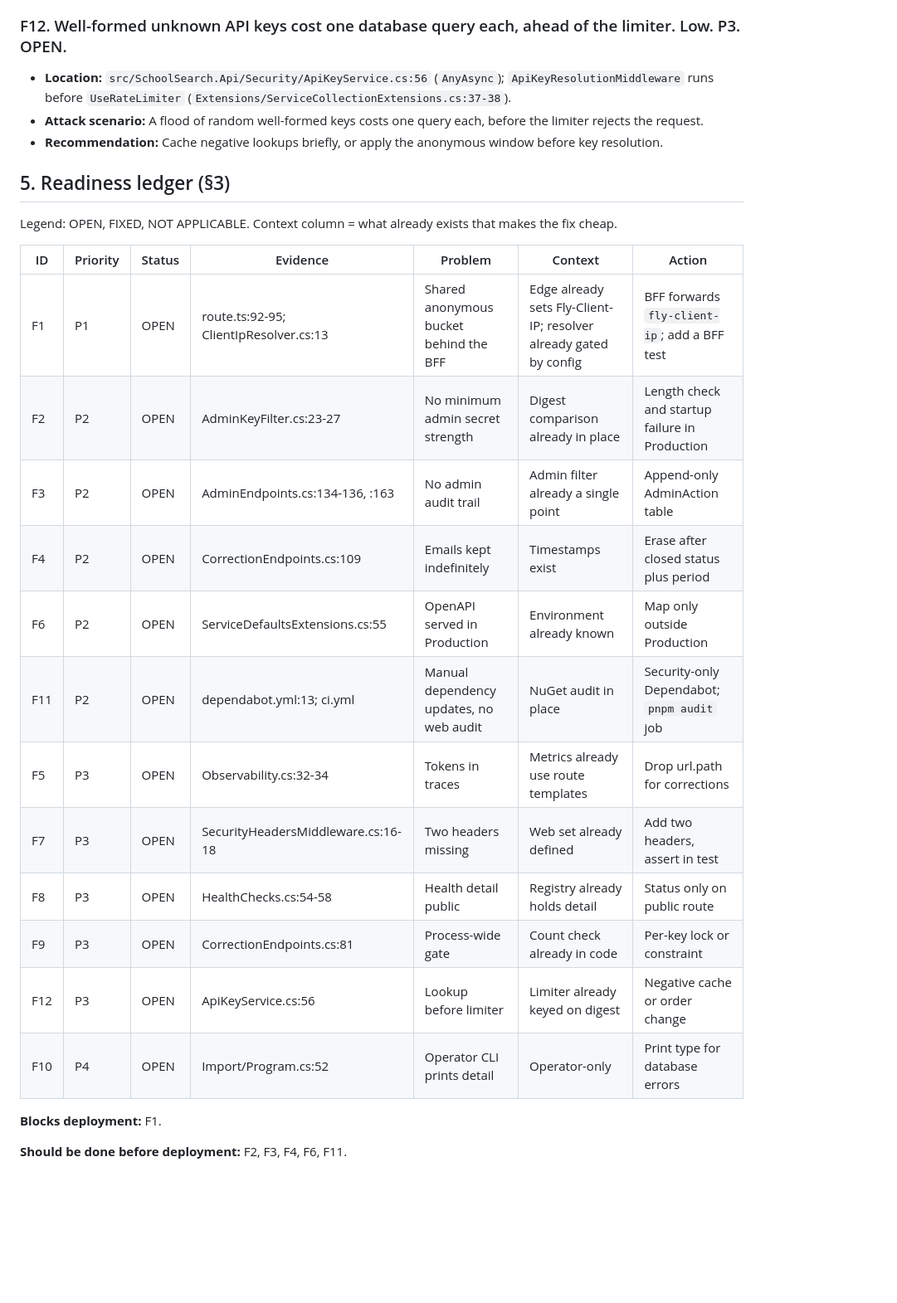
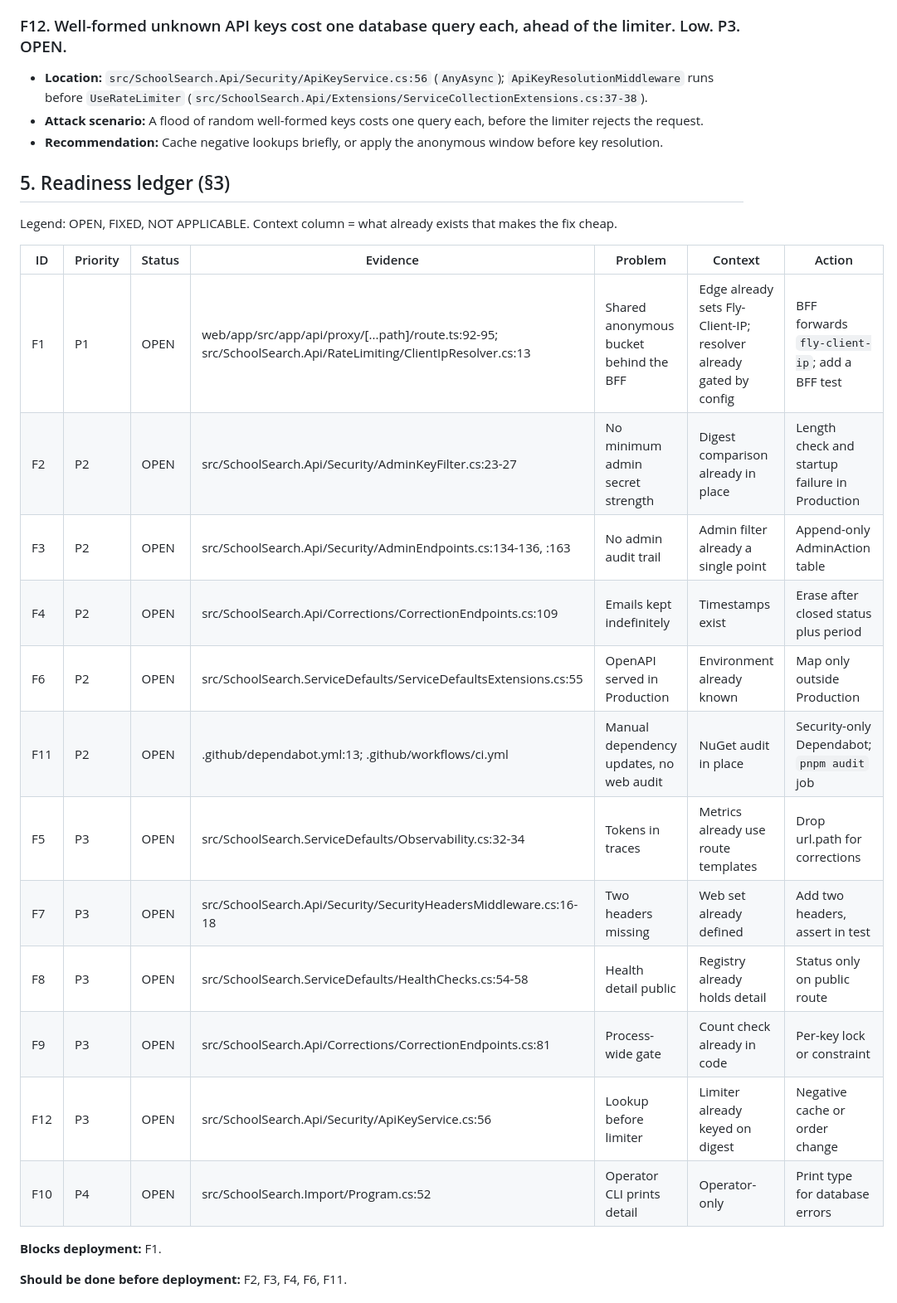
Before and after one commit to konradcinkusz/school-search, a Markdown page: docs/security/SECURITY-REVIEW-PHASE-C.md, the part around one of its changes. Shown at 83% size. GitHub-like rendering; blank space fills up the shorter version.

```diff
--- a/docs/security/SECURITY-REVIEW-PHASE-C.md
+++ b/docs/security/SECURITY-REVIEW-PHASE-C.md
@@ -325,7 +325,7 @@ Format per SECURITY-REVIEW §2. Severity and priority per §3.
 
 ### F12. Well-formed unknown API keys cost one database query each, ahead of the limiter. Low. P3. OPEN.
 
-- **Location:** `src/SchoolSearch.Api/Security/ApiKeyService.cs:56` (`AnyAsync`); `ApiKeyResolutionMiddleware` runs before `UseRateLimiter` (`Extensions/ServiceCollectionExtensions.cs:37-38`).
+- **Location:** `src/SchoolSearch.Api/Security/ApiKeyService.cs:56` (`AnyAsync`); `ApiKeyResolutionMiddleware` runs before `UseRateLimiter` (`src/SchoolSearch.Api/Extensions/ServiceCollectionExtensions.cs:37-38`).
 - **Attack scenario:** A flood of random well-formed keys costs one query each, before the limiter rejects the request.
 - **Recommendation:** Cache negative lookups briefly, or apply the anonymous window before key resolution.
 
@@ -335,18 +335,18 @@ Legend: OPEN, FIXED, NOT APPLICABLE. Context column = what already exists that m
 
 | ID | Priority | Status | Evidence | Problem | Context | Action |
 |---|---|---|---|---|---|---|
-| F1 | P1 | OPEN | route.ts:92-95; ClientIpResolver.cs:13 | Shared anonymous bucket behind the BFF | Edge already sets Fly-Client-IP; resolver already gated by config | BFF forwards `fly-client-ip`; add a BFF test |
-| F2 | P2 | OPEN | AdminKeyFilter.cs:23-27 | No minimum admin secret strength | Digest comparison already in place | Length check and startup failure in Production |
-| F3 | P2 | OPEN | AdminEndpoints.cs:134-136, :163 | No admin audit trail | Admin filter already a single point | Append-only AdminAction table |
-| F4 | P2 | OPEN | CorrectionEndpoints.cs:109 | Emails kept indefinitely | Timestamps exist | Erase after closed status plus period |
-| F6 | P2 | OPEN | ServiceDefaultsExtensions.cs:55 | OpenAPI served in Production | Environment already known | Map only outside Production |
-| F11 | P2 | OPEN | dependabot.yml:13; ci.yml | Manual dependency updates, no web audit | NuGet audit in place | Security-only Dependabot; `pnpm audit` job |
-| F5 | P3 | OPEN | Observability.cs:32-34 | Tokens in traces | Metrics already use route templates | Drop url.path for corrections |
-| F7 | P3 | OPEN | SecurityHeadersMiddleware.cs:16-18 | Two headers missing | Web set already defined | Add two headers, assert in test |
-| F8 | P3 | OPEN | HealthChecks.cs:54-58 | Health detail public | Registry already holds detail | Status only on public route |
-| F9 | P3 | OPEN | CorrectionEndpoints.cs:81 | Process-wide gate | Count check already in code | Per-key lock or constraint |
-| F12 | P3 | OPEN | ApiKeyService.cs:56 | Lookup before limiter | Limiter already keyed on digest | Negative cache or order change |
-| F10 | P4 | OPEN | Import/Program.cs:52 | Operator CLI prints detail | Operator-only | Print type for database errors |
+| F1 | P1 | OPEN | web/app/src/app/api/proxy/[...path]/route.ts:92-95; src/SchoolSearch.Api/RateLimiting/ClientIpResolver.cs:13 | Shared anonymous bucket behind the BFF | Edge already sets Fly-Client-IP; resolver already gated by config | BFF forwards `fly-client-ip`; add a BFF test |
+| F2 | P2 | OPEN | src/SchoolSearch.Api/Security/AdminKeyFilter.cs:23-27 | No minimum admin secret strength | Digest comparison already in place | Length check and startup failure in Production |
+| F3 | P2 | OPEN | src/SchoolSearch.Api/Security/AdminEndpoints.cs:134-136, :163 | No admin audit trail | Admin filter already a single point | Append-only AdminAction table |
+| F4 | P2 | OPEN | src/SchoolSearch.Api/Corrections/CorrectionEndpoints.cs:109 | Emails kept indefinitely | Timestamps exist | Erase after closed status plus period |
+| F6 | P2 | OPEN | src/SchoolSearch.ServiceDefaults/ServiceDefaultsExtensions.cs:55 | OpenAPI served in Production | Environment already known | Map only outside Production |
+| F11 | P2 | OPEN | .github/dependabot.yml:13; .github/workflows/ci.yml | Manual dependency updates, no web audit | NuGet audit in place | Security-only Dependabot; `pnpm audit` job |
+| F5 | P3 | OPEN | src/SchoolSearch.ServiceDefaults/Observability.cs:32-34 | Tokens in traces | Metrics already use route templates | Drop url.path for corrections |
+| F7 | P3 | OPEN | src/SchoolSearch.Api/Security/SecurityHeadersMiddleware.cs:16-18 | Two headers missing | Web set already defined | Add two headers, assert in test |
+| F8 | P3 | OPEN | src/SchoolSearch.ServiceDefaults/HealthChecks.cs:54-58 | Health detail public | Registry already holds detail | Status only on public route |
+| F9 | P3 | OPEN | src/SchoolSearch.Api/Corrections/CorrectionEndpoints.cs:81 | Process-wide gate | Count check already in code | Per-key lock or constraint |
+| F12 | P3 | OPEN | src/SchoolSearch.Api/Security/ApiKeyService.cs:56 | Lookup before limiter | Limiter already keyed on digest | Negative cache or order change |
+| F10 | P4 | OPEN | src/SchoolSearch.Import/Program.cs:52 | Operator CLI prints detail | Operator-only | Print type for database errors |
 
 **Blocks deployment:** F1.
 
```
Also changed, not shown: other parts of docs/security/SECURITY-REVIEW-PHASE-C.md (+92 -92 lines).
